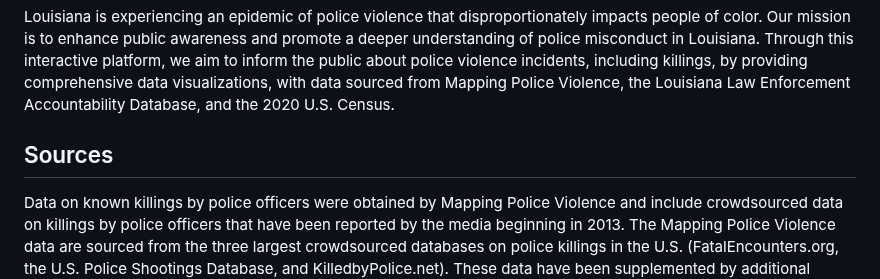
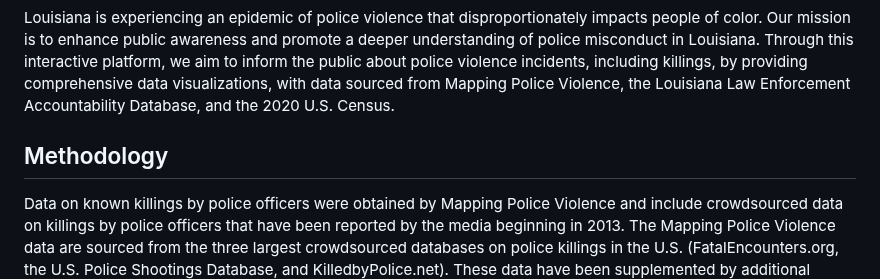
Before and after one commit to aclu-national/JL_dashboard, a Markdown page: README.md, the part around the change. GitHub-like rendering.

```diff
--- a/README.md
+++ b/README.md
@@ -7,7 +7,7 @@ The dashboard is split into two halves: Police Killing and Police Misconduct das
 ## Mission
 Louisiana is experiencing an epidemic of police violence that disproportionately impacts people of color. Our mission is to enhance public awareness and promote a deeper understanding of police misconduct in Louisiana. Through this interactive platform, we aim to inform the public about police violence incidents, including killings, by providing comprehensive data visualizations, with data sourced from Mapping Police Violence, the Louisiana Law Enforcement Accountability Database, and the 2020 U.S. Census.
 
-## Sources
+## Methodology
 Data on known killings by police officers were obtained by Mapping Police Violence and include crowdsourced data on killings by police officers that have been reported by the media beginning in 2013. The Mapping Police Violence data are sourced from the three largest crowdsourced databases on police killings in the U.S. (FatalEncounters.org, the U.S. Police Shootings Database, and KilledbyPolice.net). These data have been supplemented by additional research on the victim’s race. More information on these data can be found on the Mapping Police Violence website. The data that we use was downloaded from Mapping Police Violence on August 21st, 2023.
 
 Demographic information was obtained from the 2020 U.S. Census. In the analyses presented here, the Black population includes individuals who identified their race as Black or African American alone or in combination with another race. The white population includes individuals who identified their race as white and their ethnicity as not Latinx.
```
